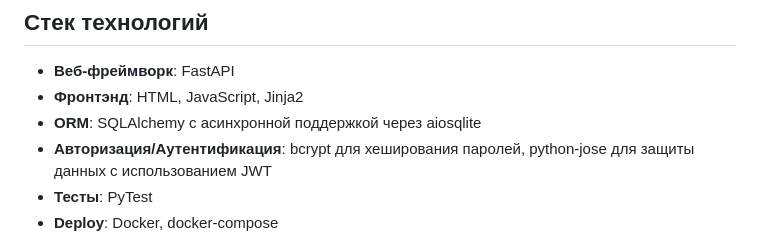
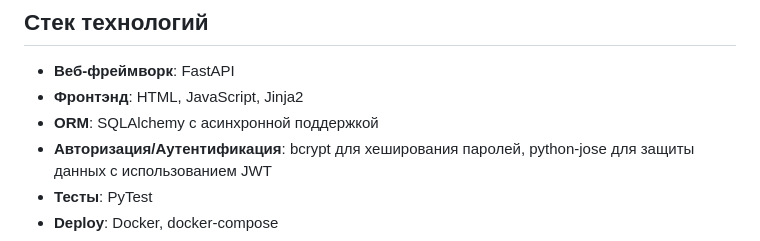
Before and after one commit to jashilko/ViewReportsVit, a Markdown page: README.md, the part around the change. GitHub-like rendering.

```diff
--- a/README.md
+++ b/README.md
@@ -28,7 +28,7 @@
 ## Стек технологий
 - **Веб-фреймворк**: FastAPI
 - **Фронтэнд**: HTML, JavaScript, Jinja2
-- **ORM**: SQLAlchemy с асинхронной поддержкой через aiosqlite
+- **ORM**: SQLAlchemy с асинхронной поддержкой
 - **Авторизация/Аутентификация**: bcrypt для хеширования паролей, python-jose для защиты данных с использованием JWT
 - **Тесты**: PyTest
 - **Deploy**: Docker, docker-compose
```
